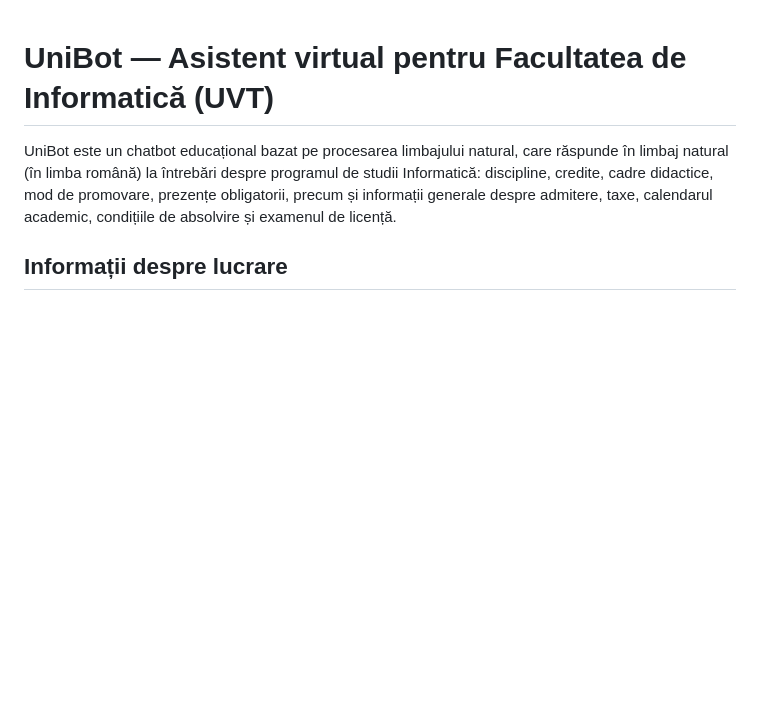
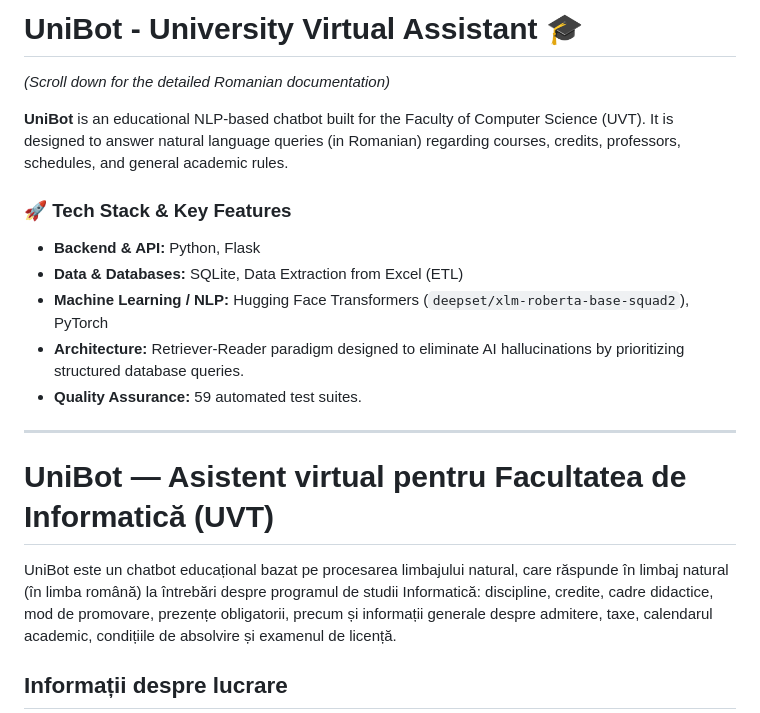
Before and after one commit to AndreiS05/UniBot-University-Assistant, a Markdown page: README.md, the part around the change. GitHub-like rendering; blank space fills up the shorter version.

Commit message:
Update README.md
Added project overview and tech stack details to README.

```diff
--- a/README.md
+++ b/README.md
@@ -1,3 +1,18 @@
+# UniBot - University Virtual Assistant 🎓
+*(Scroll down for the detailed Romanian documentation)*
+
+**UniBot** is an educational NLP-based chatbot built for the Faculty of Computer Science (UVT). It is designed to answer natural language queries (in Romanian) regarding courses, credits, professors, schedules, and general academic rules.
+
+### 🚀 Tech Stack & Key Features
+- **Backend & API:** Python, Flask
+- **Data & Databases:** SQLite, Data Extraction from Excel (ETL)
+- **Machine Learning / NLP:** Hugging Face Transformers (`deepset/xlm-roberta-base-squad2`), PyTorch
+- **Architecture:** Retriever-Reader paradigm designed to eliminate AI hallucinations by prioritizing structured database queries.
+- **Quality Assurance:** 59 automated test suites.
+
+---
+
+
 # UniBot — Asistent virtual pentru Facultatea de Informatică (UVT)
 
 UniBot este un chatbot educațional bazat pe procesarea limbajului natural, care răspunde în
```
